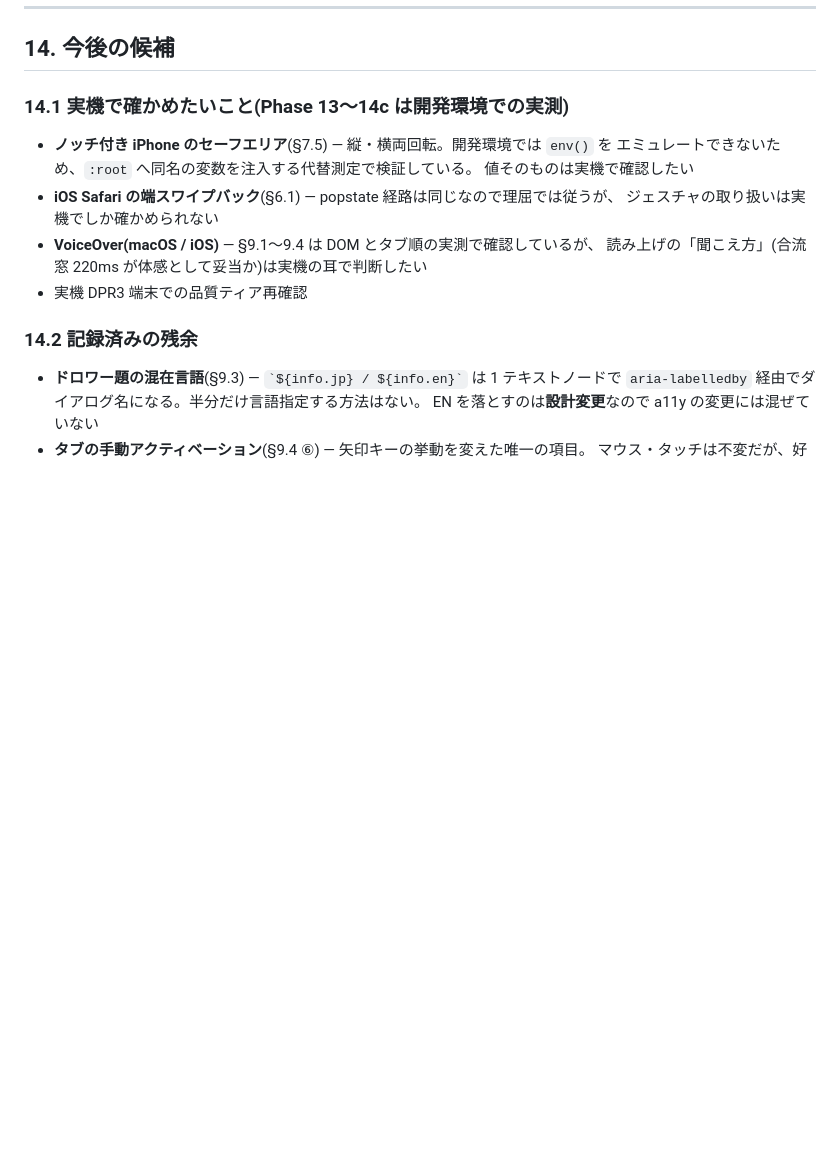
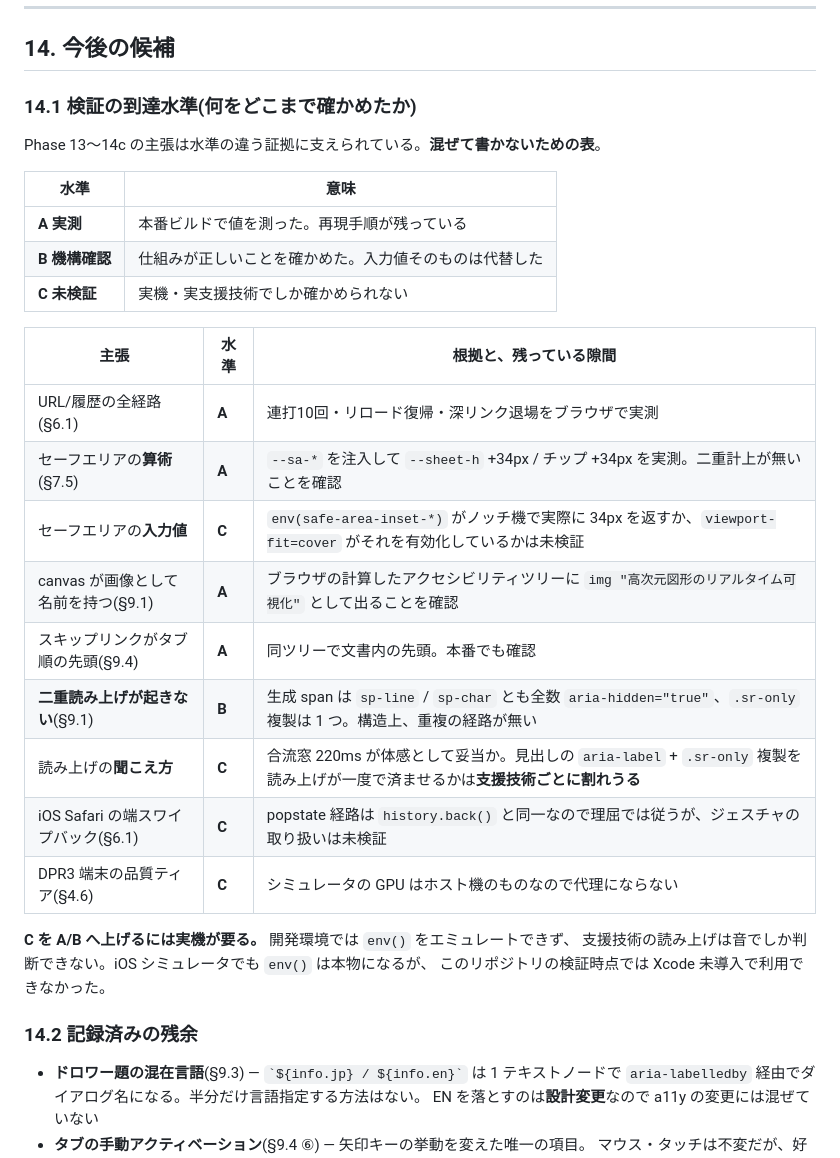
Before and after one commit to ops324/dimension, a Markdown page: SPEC.md, the part around the change. Rendered like a GitHub page; blank space fills up the shorter version.

Commit message:
docs: §14.1 を「検証の到達水準」へ —— A実測 / B機構確認 / C未検証 (#23)
「今後の候補」に混ぜて書いていたが、Phase 13〜14c の主張は水準の違う
証拠に支えられている。混ぜたままだと、実測した数値と未検証の前提が
同じ強さに見えてしまう。

今回アクセシビリティツリー(ブラウザが計算した側)を読んで確定したこと:

- canvas は `img "高次元図形のリアルタイム可視化"` として出る。
  §9.1 の根拠が DOM 属性から**計算された名前**へ上がった(B → A)
- スキップリンクは文書内の先頭に出る(本番でも確認)
- 二重読み上げは構造上起きない: 生成 span は sp-line / sp-char とも
  全数 aria-hidden="true"、.sr-only 複製はちょうど 1 つ

逆に、はっきり C のまま残るもの:

- `env()` の**入力値** — 算術(+34px、二重計上なし)は実測済みだが、
  ノッチ機で実際に 34px が返るかは未検証。開発環境では
  env() をエミュレートできない
- 読み上げの**聞こえ方** — 合流窓 220ms の体感、および見出しの
  aria-label + .sr-only 複製を読み上げが一度で済ませるかは
  支援技術ごとに割れうる。音でしか判断できない
- iOS の端スワイプバック / DPR3 端末の品質ティア

iOS シミュレータなら env() は本物になるが、検証時点で Xcode 未導入のため
使えなかった。その事実も残す。

Co-authored-by: Claude Opus 5 <noreply@anthropic.com>

```diff
--- a/SPEC.md
+++ b/SPEC.md
@@ -747,16 +747,31 @@ push to main
 
 ## 14. 今後の候補
 
-### 14.1 実機で確かめたいこと(Phase 13〜14c は開発環境での実測)
+### 14.1 検証の到達水準(何をどこまで確かめたか)
 
-- **ノッチ付き iPhone のセーフエリア**(§7.5) — 縦・横両回転。開発環境では `env()` を
-  エミュレートできないため、`:root` へ同名の変数を注入する代替測定で検証している。
-  値そのものは実機で確認したい
-- **iOS Safari の端スワイプバック**(§6.1) — popstate 経路は同じなので理屈では従うが、
-  ジェスチャの取り扱いは実機でしか確かめられない
-- **VoiceOver(macOS / iOS)** — §9.1〜9.4 は DOM とタブ順の実測で確認しているが、
-  読み上げの「聞こえ方」(合流窓 220ms が体感として妥当か)は実機の耳で判断したい
-- 実機 DPR3 端末での品質ティア再確認
+Phase 13〜14c の主張は水準の違う証拠に支えられている。**混ぜて書かないための表**。
+
+| 水準 | 意味 |
+|---|---|
+| **A 実測** | 本番ビルドで値を測った。再現手順が残っている |
+| **B 機構確認** | 仕組みが正しいことを確かめた。入力値そのものは代替した |
+| **C 未検証** | 実機・実支援技術でしか確かめられない |
+
+| 主張 | 水準 | 根拠と、残っている隙間 |
+|---|---|---|
+| URL/履歴の全経路(§6.1) | **A** | 連打10回・リロード復帰・深リンク退場をブラウザで実測 |
+| セーフエリアの**算術**(§7.5) | **A** | `--sa-*` を注入して `--sheet-h` +34px / チップ +34px を実測。二重計上が無いことを確認 |
+| セーフエリアの**入力値** | **C** | `env(safe-area-inset-*)` がノッチ機で実際に 34px を返すか、`viewport-fit=cover` がそれを有効化しているかは未検証 |
+| canvas が画像として名前を持つ(§9.1) | **A** | ブラウザの計算したアクセシビリティツリーに `img "高次元図形のリアルタイム可視化"` として出ることを確認 |
+| スキップリンクがタブ順の先頭(§9.4) | **A** | 同ツリーで文書内の先頭。本番でも確認 |
+| **二重読み上げが起きない**(§9.1) | **B** | 生成 span は `sp-line` / `sp-char` とも全数 `aria-hidden="true"`、`.sr-only` 複製は 1 つ。構造上、重複の経路が無い |
+| 読み上げの**聞こえ方** | **C** | 合流窓 220ms が体感として妥当か。見出しの `aria-label` + `.sr-only` 複製を読み上げが一度で済ませるかは**支援技術ごとに割れうる** |
+| iOS Safari の端スワイプバック(§6.1) | **C** | popstate 経路は `history.back()` と同一なので理屈では従うが、ジェスチャの取り扱いは未検証 |
+| DPR3 端末の品質ティア(§4.6) | **C** | シミュレータの GPU はホスト機のものなので代理にならない |
+
+**C を A/B へ上げるには実機が要る。** 開発環境では `env()` をエミュレートできず、
+支援技術の読み上げは音でしか判断できない。iOS シミュレータでも `env()` は本物になるが、
+このリポジトリの検証時点では Xcode 未導入で利用できなかった。
 
 ### 14.2 記録済みの残余
 
```
